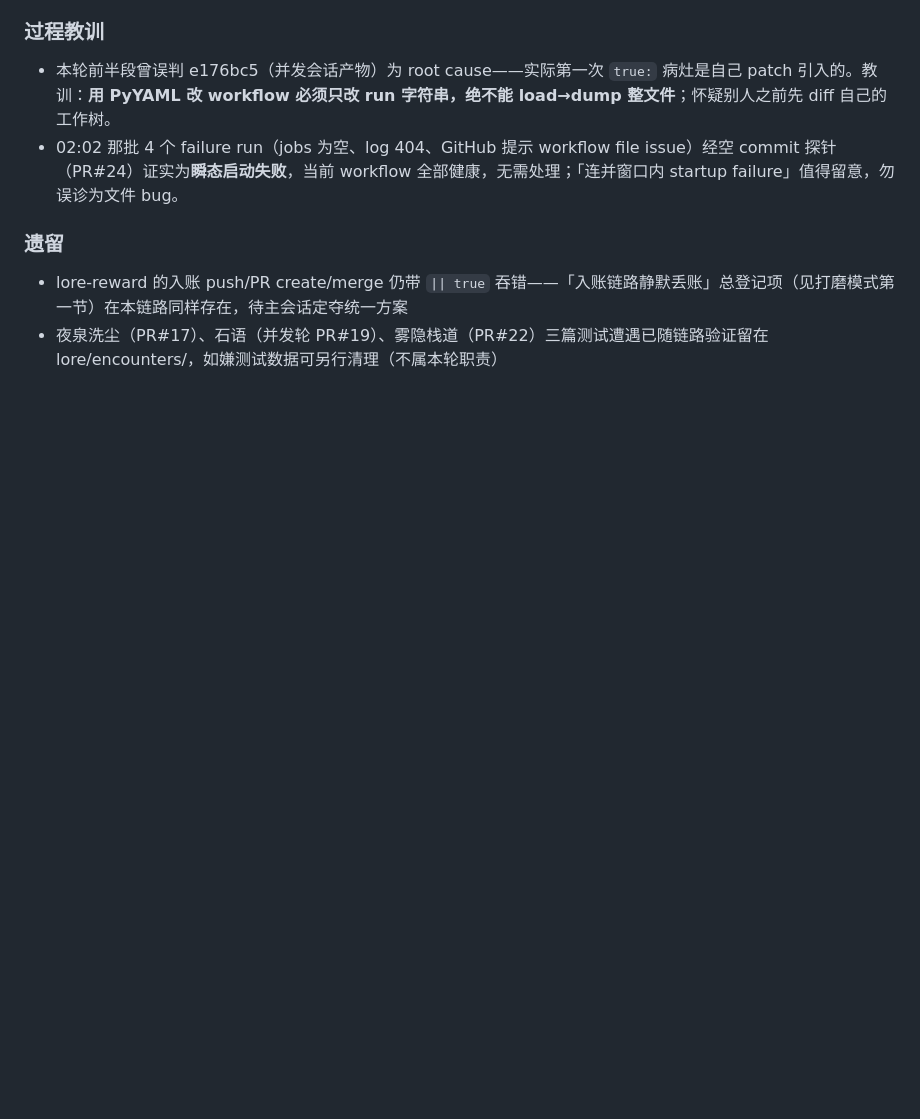
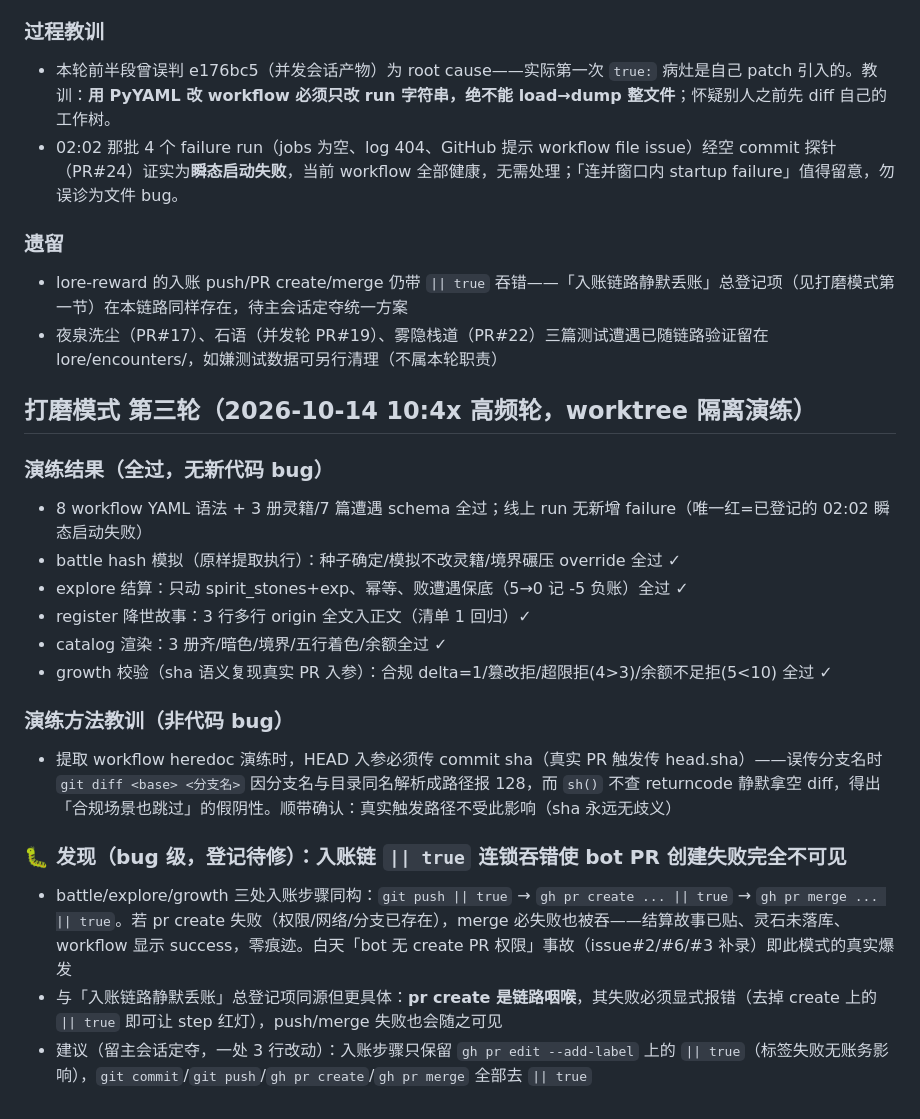
Before and after one commit to leonezhu/rebase, a Markdown page: ITERATION.md, the part around the change. Rendered like a GitHub page; blank space fills up the shorter version.

Commit message:
ITERATION: 打磨轮第三轮——全链路演练全过(battle/explore/register/catalog/growth sha语义)，登记入账链pr create吞错为咽喉点

```diff
--- a/ITERATION.md
+++ b/ITERATION.md
@@ -118,3 +118,18 @@
 ### 遗留
 - lore-reward 的入账 push/PR create/merge 仍带 `|| true` 吞错——「入账链路静默丢账」总登记项（见打磨模式第一节）在本链路同样存在，待主会话定夺统一方案
 - 夜泉洗尘（PR#17）、石语（并发轮 PR#19）、雾隐栈道（PR#22）三篇测试遭遇已随链路验证留在 lore/encounters/，如嫌测试数据可另行清理（不属本轮职责）
+
+## 打磨模式 第三轮（2026-10-14 10:4x 高频轮，worktree 隔离演练）
+### 演练结果（全过，无新代码 bug）
+- 8 workflow YAML 语法 + 3 册灵籍/7 篇遭遇 schema 全过；线上 run 无新增 failure（唯一红=已登记的 02:02 瞬态启动失败）
+- battle hash 模拟（原样提取执行）：种子确定/模拟不改灵籍/境界碾压 override 全过 ✓
+- explore 结算：只动 spirit_stones+exp、幂等、败遭遇保底（5→0 记 -5 负账）全过 ✓
+- register 降世故事：3 行多行 origin 全文入正文（清单 1 回归）✓
+- catalog 渲染：3 册齐/暗色/境界/五行着色/余额全过 ✓
+- growth 校验（sha 语义复现真实 PR 入参）：合规 delta=1/篡改拒/超限拒(4>3)/余额不足拒(5<10) 全过 ✓
+### 演练方法教训（非代码 bug）
+- 提取 workflow heredoc 演练时，HEAD 入参必须传 commit sha（真实 PR 触发传 head.sha）——误传分支名时 `git diff <base> <分支名>` 因分支名与目录同名解析成路径报 128，而 `sh()` 不查 returncode 静默拿空 diff，得出「合规场景也跳过」的假阴性。顺带确认：真实触发路径不受此影响（sha 永远无歧义）
+### 🐛 发现（bug 级，登记待修）：入账链 `|| true` 连锁吞错使 bot PR 创建失败完全不可见
+- battle/explore/growth 三处入账步骤同构：`git push || true` → `gh pr create ... || true` → `gh pr merge ... || true`。若 pr create 失败（权限/网络/分支已存在），merge 必失败也被吞——结算故事已贴、灵石未落库、workflow 显示 success，零痕迹。白天「bot 无 create PR 权限」事故（issue#2/#6/#3 补录）即此模式的真实爆发
+- 与「入账链路静默丢账」总登记项同源但更具体：**pr create 是链路咽喉**，其失败必须显式报错（去掉 create 上的 `|| true` 即可让 step 红灯），push/merge 失败也会随之可见
+- 建议（留主会话定夺，一处 3 行改动）：入账步骤只保留 `gh pr edit --add-label` 上的 `|| true`（标签失败无账务影响），`git commit`/`git push`/`gh pr create`/`gh pr merge` 全部去 `|| true`
```
